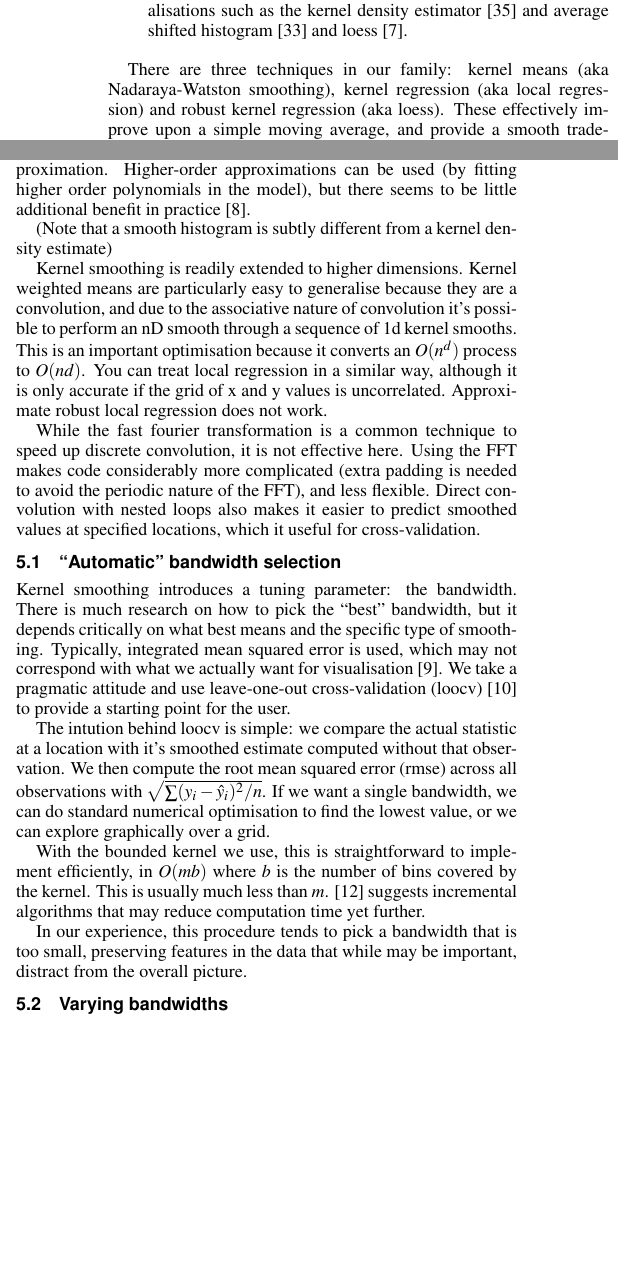
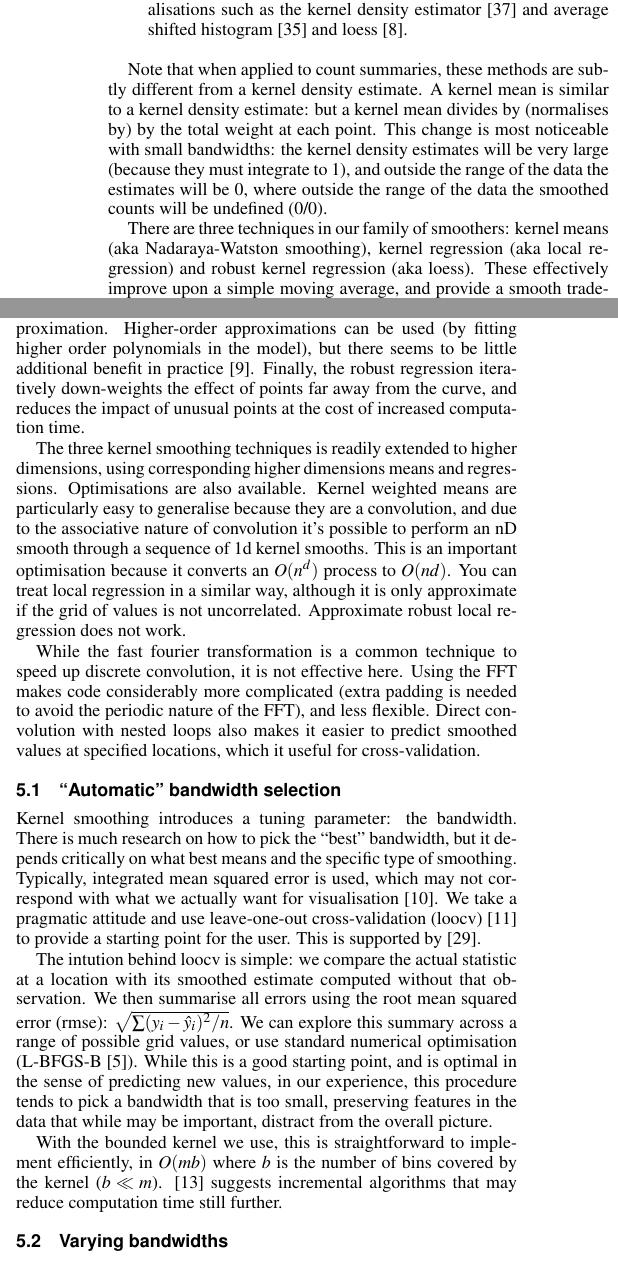
Before and after one commit to hadley/bigvis-infovis, a LaTeX document (bigvis.tex): two parts of the columns of page 3 of 6, joined at a grey line, cut so that both start at the same text, the shorter picture padded with empty space. Compiled offline with pdfLaTeX.

Commit message:
More work on smoothing section

```diff
--- a/bigvis.tex
+++ b/bigvis.tex
@@ -205,11 +205,13 @@ Smoothing is an important additional step after summarising because it allows us
 
 \end{itemize}
 
-There are three techniques in our family: kernel means (aka Nadaraya-Watston smoothing), kernel regression (aka local regression) and robust kernel regression (aka loess). These effectively improve upon a simple moving average, and provide a smooth tradeoff of computational performance vs.\ statistical performance. While closely related, these methods developed in different parts of statistics at different times, and the terminology is inconsistent. \citep{cleveland:1996} provides a good historical overview of kernel smoothing methods, and [?] a good overview of density estimation.
+Note that when applied to count summaries, these methods are subtly different from a kernel density estimate. A kernel mean is similar to a kernel density estimate: but a kernel mean divides by (normalises by) by the total weight at each point. This change is most noticeable with small bandwidths: the kernel density estimates will be very large (because they must integrate to 1), and outside the range of the data the estimates will be 0, where outside the range of the data the smoothed counts will be undefined (0/0).
+
+There are three techniques in our family of smoothers: kernel means (aka Nadaraya-Watston smoothing), kernel regression (aka local regression) and robust kernel regression (aka loess). These effectively improve upon a simple moving average, and provide a smooth tradeoff of computational performance vs.\ statistical performance. While closely related, these methods developed in different parts of statistics at different times, and the terminology is inconsistent. \citep{cleveland:1996} provides a good historical overview of kernel smoothing methods.
 
 The intution for these methods are simple, we want to smooth the value at each location by taking into account the neighbouring points. The weight closer points more heavily than distant points we use a {\bf kernel function}. Many kernels are available, but there is little evidence to suggest that the precise form of the kernel is important. Gaussian is common, but we use the triweight, $K(x) = (1 - |x^3|)^2 I_{|x| < 1}$, because it is bounded and simple (evaluation of this function is about 10x faster than evaluation of the Gaussian kernel).
 
-At each binned location we have $x_i$, the center of the bin, $y_i$ the summary of that bin and $w_i$ the number of observations in that bin. To predict a smooth estimate at position $j$, we first compute the kernel weights for each location $k_i = K(\frac{x_j - x_i}{h})$. The parameter $h$ is called the bandwidth, and controls the degree of smoothing: the larger $h$ is, the more neighbours are used to compute the smooth and the smoother the final curve. Note that because of the form of the triweight kernel, any observation more than $h$ away from $x_j$ will not contribute to the smoothed value.  This allows for efficient computation.
+At each binned location we have $x_i$, the center of the bin, $y_i$ the summary of that bin and $w_i$ the number of observations in that bin. To predict a smooth estimate at position $j$, we first compute the kernel weights for each location $k_i = K(\frac{x_j - x_i}{h})$. The parameter $h$ is called the bandwidth, and controls the degree of smoothing: the larger $h$ is, the more neighbours are used to compute the smooth and the smoother the final curve. Note that because of the form of the triweight kernel, any observation more than $h$ away from $x_j$ will not contribute to the smoothed value.This allows for efficient computation.
 
-\begin{itemize}
+The weighted mean is fastest to compute but suffers from bias on the boundaries, because the neighbours only lie on one side.  Also as \citep{macaulay:1931} puts it: ``A little thought or experimentation will quickly convince the reader that, so long as we restrict ourselves to positive weights, no moving average, weighted or unweighted, will exactly fit any mathematical curve except a straight line.''  The weighted regression overcomes these problems by effectively using a first-degree Taylor approximation.  Higher-order approximations can be used (by fitting higher order polynomials in the model), but there seems to be little additional benefit in practice \citep{cleveland:1996}.  Finally, the robust regression iteratively down-weights the effect of points far away from the curve, and reduces the impact of unusual points at the cost of increased computation time.
 
@@ -222,22 +218,14 @@ At each binned location we have $x_i$, the center of the bin, $y_i$ the summary
-\end{itemize}
-
-The weighted mean is fastest to compute but suffers from bias on the boundaries, because the neighbours only lie on one side.  Also as \citep{macaulay:1931} puts it: ``A little thought or experimentation will quickly convince the reader that, so long as we restrict ourselves to positive weights, no moving average, weighted or unweighted, will exactly fit any mathematical curve except a straight line.''  The weighted regression overcomes these problems by effectively using a first-degree Taylor approximation.  Higher-order approximations can be used (by fitting higher order polynomials in the model), but there seems to be little additional benefit in practice \citep{cleveland:1996}.
-
-(Note that a smooth histogram is subtly different from a kernel density estimate)
-
-Kernel smoothing is readily extended to higher dimensions. Kernel weighted means are particularly easy to generalise because they are a convolution, and due to the associative nature of convolution it's possible to perform an nD smooth through a sequence of 1d kernel smooths. This is an important optimisation because it converts an $O(n^d)$ process to $O(nd)$.  You can treat local regression in a similar way, although it is only accurate if the grid of x and y values is uncorrelated.  Approximate robust local regression does not work.
+The three kernel smoothing techniques is readily extended to higher dimensions, using corresponding higher dimensions means and regressions. Optimisations are also available. Kernel weighted means are particularly easy to generalise because they are a convolution, and due to the associative nature of convolution it's possible to perform an nD smooth through a sequence of 1d kernel smooths. This is an important optimisation because it converts an $O(n^d)$ process to $O(nd)$.  You can treat local regression in a similar way, although it is only approximate if the grid of values is not uncorrelated. Approximate robust local regression does not work.
 
 While the fast fourier transformation is a common technique to speed up discrete convolution, it is not effective here.  Using the FFT makes code considerably more complicated (extra padding is needed to avoid the periodic nature of the FFT), and less flexible. Direct convolution with nested loops also makes it easier to predict smoothed values at specified locations, which it useful for cross-validation.
 
 \subsection{``Automatic'' bandwidth selection}
 
-Kernel smoothing introduces a tuning parameter: the bandwidth. There is much research on how to pick the ``best'' bandwidth, but it depends critically on what best means and the specific type of smoothing. Typically, integrated mean squared error is used, which may not correspond with what we actually want for visualisation \citep{denby:2009}. We take a pragmatic attitude and use leave-one-out cross-validation (loocv) \citep{efron:1983} to provide a starting point for the user.
+Kernel smoothing introduces a tuning parameter: the bandwidth. There is much research on how to pick the ``best'' bandwidth, but it depends critically on what best means and the specific type of smoothing. Typically, integrated mean squared error is used, which may not correspond with what we actually want for visualisation \citep{denby:2009}. We take a pragmatic attitude and use leave-one-out cross-validation (loocv) \citep{efron:1983} to provide a starting point for the user.  This is supported by \citep{loader:1999}.
 
-The intution behind loocv is simple: we compare the actual statistic at a location with it's smoothed estimate computed without that observation. We then compute the root mean squared error (rmse) across all observations with $\sqrt{ \sum (y_i - \hat{y}_i)^2 / n}$. If we want a single bandwidth, we can do standard numerical optimisation to find the lowest value, or we can explore graphically over a grid.
+The intution behind loocv is simple: we compare the actual statistic at a location with its smoothed estimate computed without that observation. We then summarise all errors using the root mean squared error (rmse): $\sqrt{ \sum (y_i - \hat{y}_i)^2 / n}$. We can explore this summary across a range of possible grid values, or use standard numerical optimisation (L-BFGS-B \citep{byrd:1995}). While this is a good starting point, and is optimal in the sense of predicting new values, in our experience, this procedure tends to pick a bandwidth that is too small, preserving features in the data that while may be important, distract from the overall picture.
 
-With the bounded kernel we use, this is straightforward to implement efficiently, in $O(m b)$ where $b$ is the number of bins covered by the kernel.  This is usually much less than $m$. \citep{fan:1994} suggests incremental algorithms that may reduce computation time yet further.
-
-In our experience, this procedure tends to pick a bandwidth that is too small, preserving features in the data that while may be important, distract from the overall picture.
+With the bounded kernel we use, this is straightforward to implement efficiently, in $O(m b)$ where $b$ is the number of bins covered by the kernel ($b \ll m$). \citep{fan:1994} suggests incremental algorithms that may reduce computation time still further.
 
 \subsection{Varying bandwidths}
 
```
Also changed, not shown: references.bib (+25 -1 lines), bigvis.tex (12 more changed lines), 1 other file.
